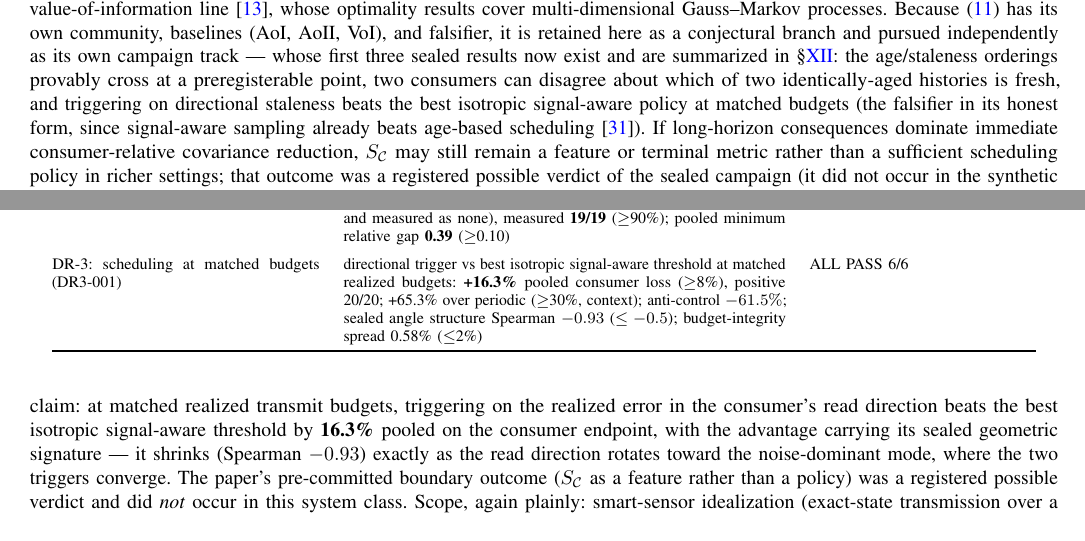
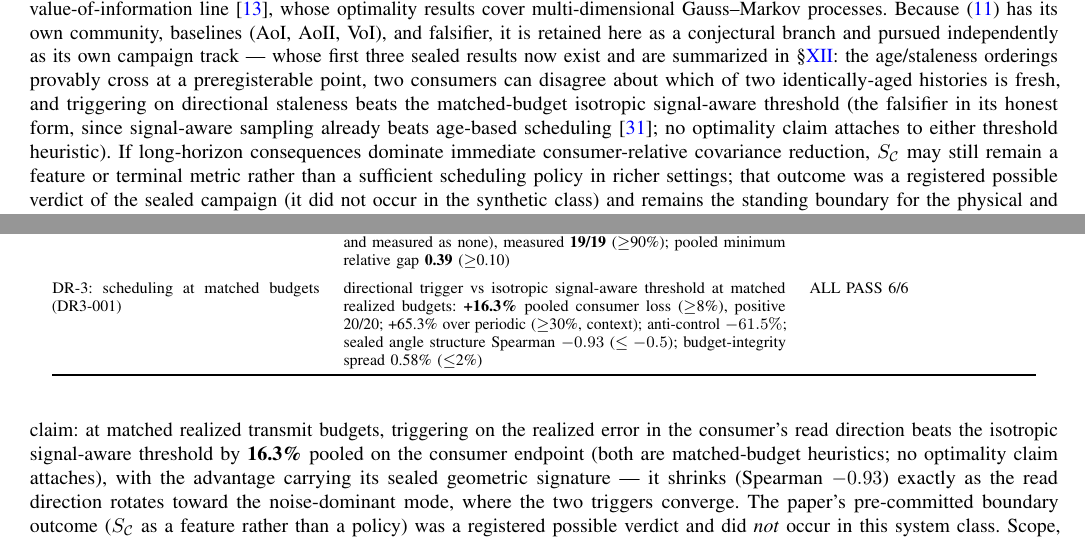
Before and after one commit to ahb-sjsu/geometric-observation, a LaTeX paper (paper/ot-estimation-control.tex): two parts of pages 5 and 8 of 10, joined at a grey line, cut so that both start at the same text. Compiled offline with pdfLaTeX.

Commit message:
verify: R-IND-5 passes VI-14/VI-15 on the DR arc - both CONFIRMED, sharpenings applied
VI-14 (DR-1/DR-2 closed forms): 0 errors; structural sharpening - G1
was unfailable (exact identities force D11<0<D22 for every system in
the class; existence provable, not sampled); one-crossing theorem
rests on diagonality (verified exactly 0.0); error recursion = analytic
covariance exactly; F3 wording vulnerability found (pooled-mean vs
per-system-min reading) - clarification recorded in the campaigns repo.
Bitwise reproduction of both governed runs.

VI-15 (DR-3 instrument): 0 errors; CRN pairing exact by derivation;
budget skew -0.0098% signed mean, AGAINST the directional arm, bias
bound 0.1pp vs 8.3pp margin; burn-in resolved by renewal argument;
independent reimplementation +16.5%/Spearman -0.93 with theta->90
collapse; iso-handicap probe bounds robustness. Wording flags applied:
best-isotropic phrasing softened to the matched-budget threshold-family
form throughout the paper (abstract, SS-IX, SS-XII text + Table II);
structural-null phrasing clarified in the prereg. Protocol note for
future seals: gate signed mean budget skew, not just max spread.

Co-Authored-By: Claude Fable 5 <noreply@anthropic.com>

```diff
--- a/paper/ot-estimation-control.tex
+++ b/paper/ot-estimation-control.tex
@@ -526,10 +526,11 @@ own campaign track --- whose first three sealed results now exist and
 are summarized in \S\ref{sec:evidence}: the age/staleness orderings
 provably cross at a preregisterable point, two consumers can disagree
 about which of two identically-aged histories is fresh, and triggering
-on directional staleness beats the best isotropic signal-aware policy
-at matched budgets (the falsifier in its honest form, since
+on directional staleness beats the matched-budget isotropic
+signal-aware threshold (the falsifier in its honest form, since
 signal-aware sampling already beats age-based scheduling
-\cite{sun2020}). If long-horizon consequences dominate immediate
+\cite{sun2020}; no optimality claim attaches to either threshold
+heuristic). If long-horizon consequences dominate immediate
 consumer-relative covariance reduction, $\SC$ may still remain a feature
 or terminal metric rather than a sufficient scheduling policy in richer
 settings; that outcome was a registered possible verdict of the sealed
@@ -852,8 +853,9 @@ draw, given \emph{identical} histories with \emph{identical} age
 profiles, return opposite freshness verdicts; no consumer-blind
 freshness scalar can serve both. DR-3 is the operational claim: at
 matched realized transmit budgets, triggering on the realized error in
-the consumer's read direction beats the best isotropic signal-aware
-threshold by \textbf{16.3\%} pooled on the consumer endpoint, with the
+the consumer's read direction beats the isotropic signal-aware
+threshold by \textbf{16.3\%} pooled on the consumer endpoint (both are
+matched-budget heuristics; no optimality claim attaches), with the
 advantage carrying its sealed geometric signature --- it shrinks
 (Spearman $-0.93$) exactly as the read direction rotates toward the
 noise-dominant mode, where the two triggers converge. The paper's
@@ -891,7 +893,7 @@ as no-flip and measured as none), measured \textbf{19/19} ($\ge$90\%);
 pooled minimum relative gap \textbf{0.39} ($\ge$0.10) & ALL PASS 5/5 \\
 \addlinespace
 DR-3: scheduling at matched budgets (DR3-001) &
-directional trigger vs best isotropic signal-aware threshold at matched
+directional trigger vs isotropic signal-aware threshold at matched
 realized budgets: \textbf{+16.3\%} pooled consumer loss ($\ge$8\%),
 positive 20/20; +65.3\% over periodic ($\ge$30\%, context);
 anti-control $-61.5\%$; sealed angle structure Spearman
```
Also changed, not shown: claims/LEDGER.md (+2 -0 lines), paper/ot-estimation-control.pdf, paper/ot-estimation-control.tex (6 more changed lines).
